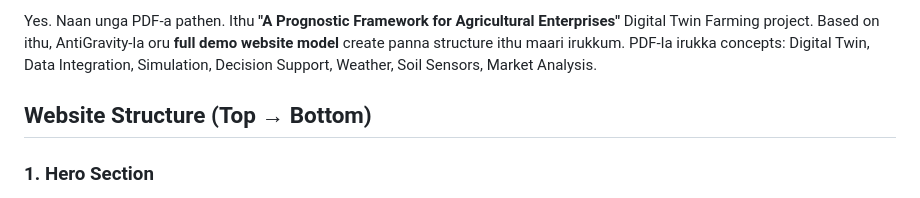
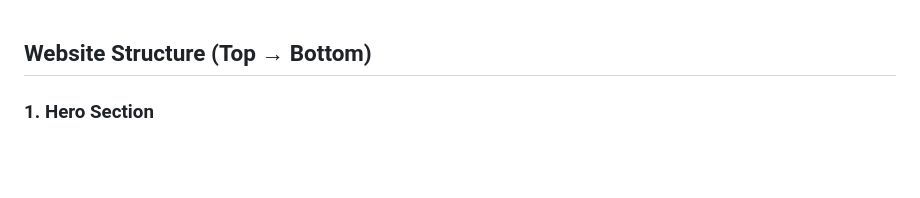
Before and after one commit to dharanikumar376-sudo/udhan2.0, a Markdown page: README.md, the part around the change. Rendered like a GitHub page; blank space fills up the shorter version.

```diff
--- a/README.md
+++ b/README.md
@@ -1,4 +1,4 @@
-Yes. Naan unga PDF-a pathen. Ithu **"A Prognostic Framework for Agricultural Enterprises"** Digital Twin Farming project. Based on ithu, AntiGravity-la oru **full demo website model** create panna structure ithu maari irukkum. PDF-la irukka concepts: Digital Twin, Data Integration, Simulation, Decision Support, Weather, Soil Sensors, Market Analysis.
+
 
 ## Website Structure (Top → Bottom)
 
```
